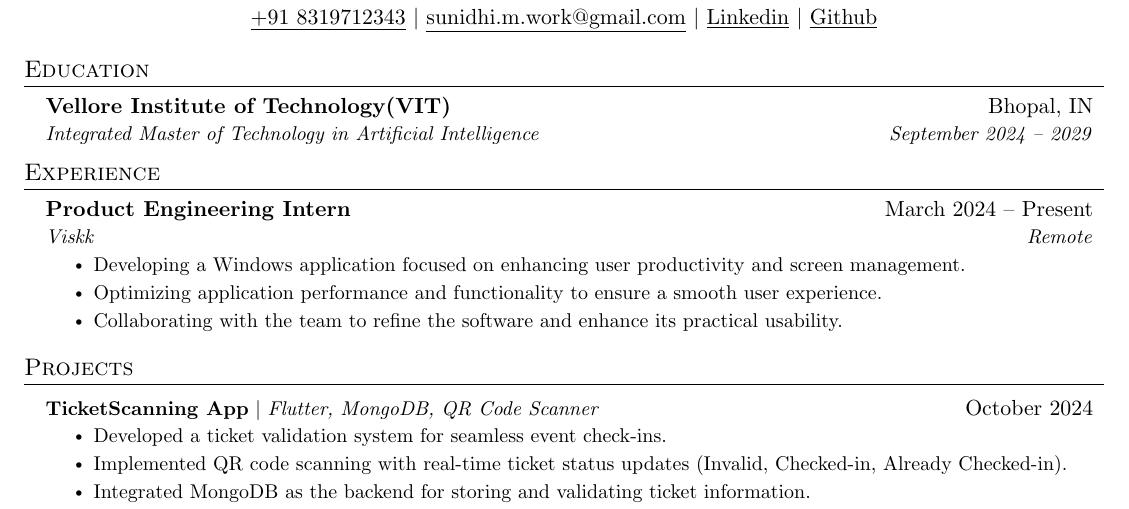
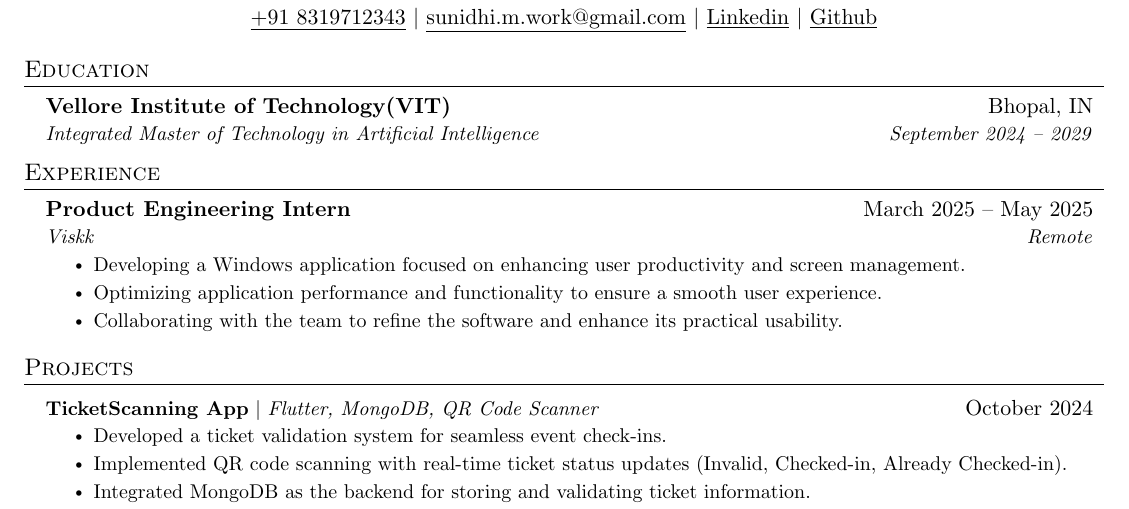
Before and after one commit to foundsunidhi/Resume, a LaTeX document (main.tex): part of the page, cut so that both start at the same text. Compiled offline with pdfLaTeX.

Commit message:
Update main.tex

```diff
--- a/main.tex
+++ b/main.tex
@@ -99,7 +99,7 @@
 \section{Experience}
   \resumeSubHeadingListStart
    \resumeSubheading
-      {Product Engineering Intern}{March 2024 -- Present}
+      {Product Engineering Intern}{March 2025 -- May 2025}
       {Viskk}{Remote}
       \resumeItemListStart
        \resumeItem{Developing a Windows application focused on enhancing user productivity and screen management.}
```
